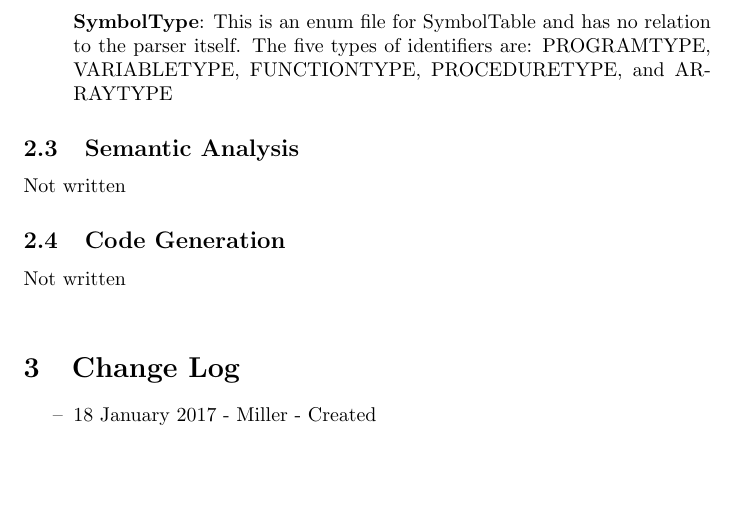
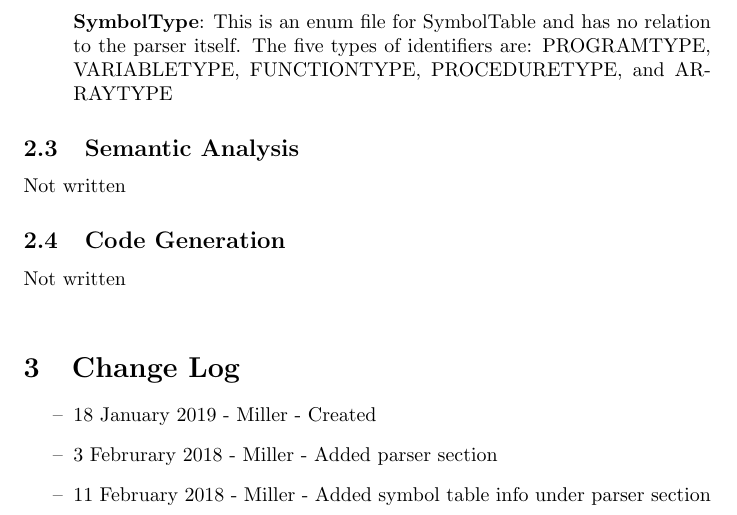
Before and after one commit to cryptojojo/Mini-Pascal-to-Mips-Compiler, a LaTeX document (Documentation/SDD.tex): part of page 3 of 3, cut so that both start at the same text, the shorter picture padded with empty space. Compiled offline with pdfLaTeX.

Commit message:
Added to the change log for last major SDD commit and the one in the prior commit

```diff
--- a/Documentation/SDD.tex
+++ b/Documentation/SDD.tex
@@ -93,7 +93,11 @@ Not written
 
 \begin{itemize}
 \item
-18 January 2017 - Miller - Created
+18 January 2019 - Miller - Created
+\item
+3 Februrary 2018 - Miller - Added parser section
+\item
+11 February 2018 - Miller - Added symbol table info under parser section
 
 \end{itemize}
 
```
Also changed, not shown: Documentation/SDD.pdf, 1 other file.
